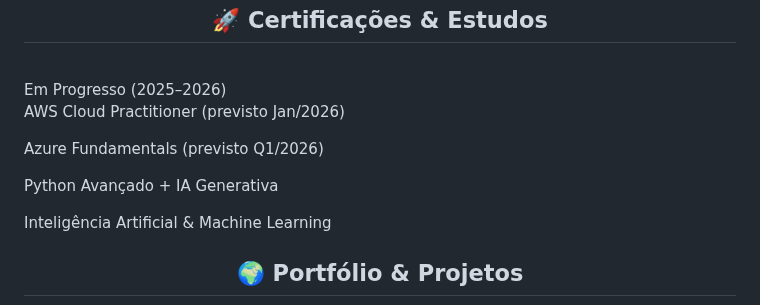
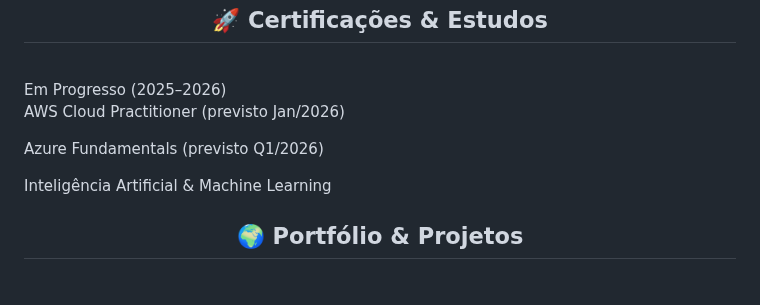
Before and after one commit to JonasaAugusto/JonasaAugusto, a Markdown page: README.md, the part around one of its changes. Rendered like a GitHub page; blank space fills up the shorter version.

```diff
--- a/README.md
+++ b/README.md
@@ -55,8 +49,6 @@ AWS Cloud Practitioner (previsto Jan/2026)
 
 Azure Fundamentals (previsto Q1/2026)
 
-Python Avançado + IA Generativa
-
 Inteligência Artificial & Machine Learning
 
 <h2 align="center">🌍 Portfólio & Projetos</h2> <br> <p align="center"> <strong>🖥️ Portfólio Completo:</strong><br> <a href="https://jonasaaugusto.github.io" target="_blank"> https://jonasaaugusto.github.io </a> </p> <p align="center"> Mostro projetos reais, com métricas e detalhes técnicos sobre automação, IA aplicada e integrações API-first. </p>
```
Also changed, not shown: other parts of README.md (+0 -6 lines).
